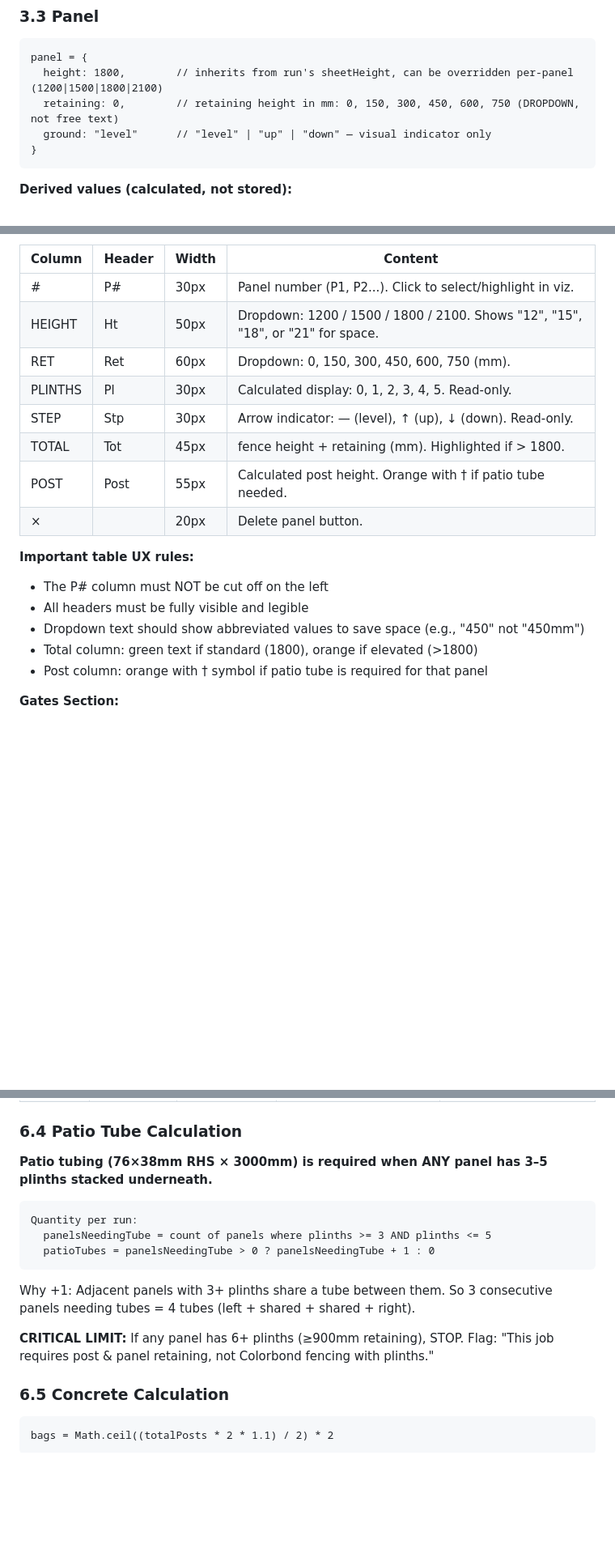
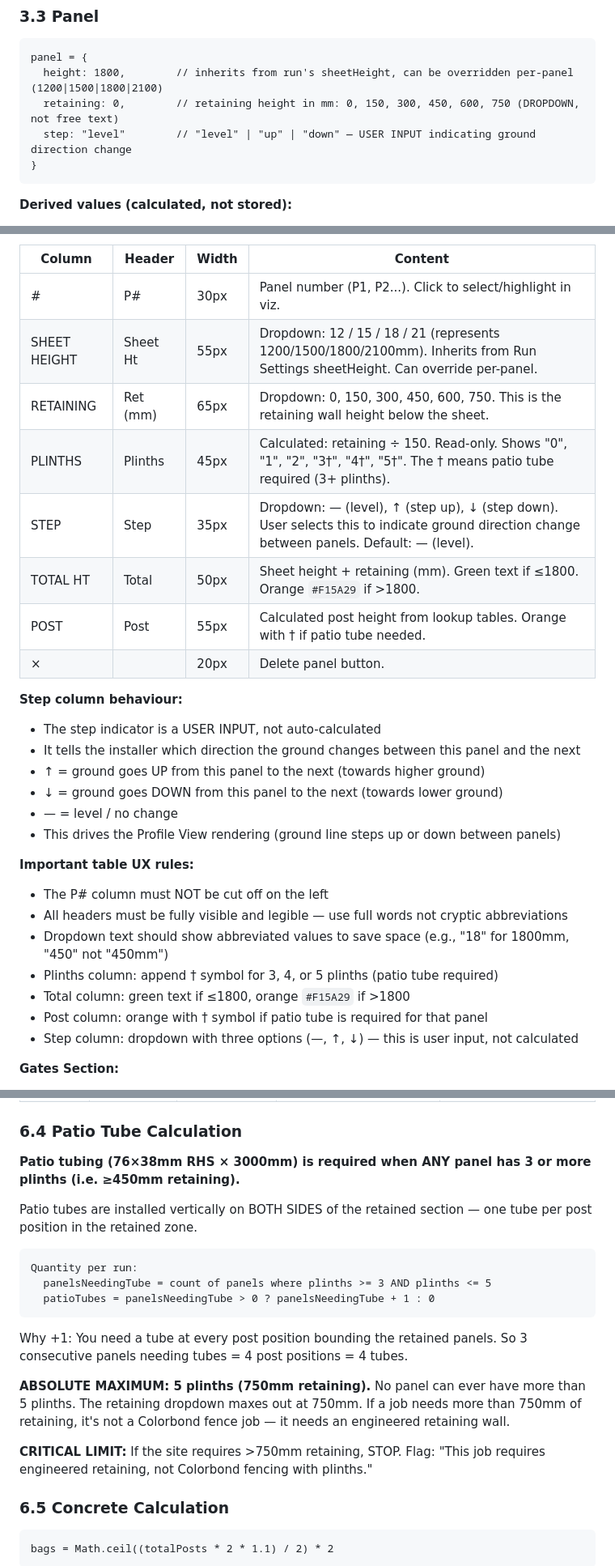
Before and after one commit to marninms98-dotcom/fence-designer, a Markdown page: SPEC.md, 3 parts joined by grey strips. Shown at 81% size. Drawn GitHub-style; blank space fills up the shorter version.

Commit message:
Revise panel specs and clarify user input details
Updated panel specifications and added detailed explanations for user input fields and calculations related to retaining walls and patio tubes.

````diff
--- a/SPEC.md
+++ b/SPEC.md
@@ -118,7 +118,7 @@ run = {
 panel = {
   height: 1800,        // inherits from run's sheetHeight, can be overridden per-panel (1200|1500|1800|2100)
   retaining: 0,        // retaining height in mm: 0, 150, 300, 450, 600, 750 (DROPDOWN, not free text)
-  ground: "level"      // "level" | "up" | "down" — visual indicator only
+  step: "level"        // "level" | "up" | "down" — USER INPUT indicating ground direction change
 }
 ```
 
@@ -217,20 +217,30 @@ The left panel is the **workspace**. This is where all input happens.
 | Column | Header | Width | Content |
 |---|---|---|---|
 | # | P# | 30px | Panel number (P1, P2...). Click to select/highlight in viz. |
-| HEIGHT | Ht | 50px | Dropdown: 1200 / 1500 / 1800 / 2100. Shows "12", "15", "18", or "21" for space. |
-| RET | Ret | 60px | Dropdown: 0, 150, 300, 450, 600, 750 (mm). |
-| PLINTHS | Pl | 30px | Calculated display: 0, 1, 2, 3, 4, 5. Read-only. |
-| STEP | Stp | 30px | Arrow indicator: — (level), ↑ (up), ↓ (down). Read-only. |
-| TOTAL | Tot | 45px | fence height + retaining (mm). Highlighted if > 1800. |
-| POST | Post | 55px | Calculated post height. Orange with † if patio tube needed. |
+| SHEET HEIGHT | Sheet Ht | 55px | Dropdown: 12 / 15 / 18 / 21 (represents 1200/1500/1800/2100mm). Inherits from Run Settings sheetHeight. Can override per-panel. |
+| RETAINING | Ret (mm) | 65px | Dropdown: 0, 150, 300, 450, 600, 750. This is the retaining wall height below the sheet. |
+| PLINTHS | Plinths | 45px | Calculated: retaining ÷ 150. Read-only. Shows "0", "1", "2", "3†", "4†", "5†". The † means patio tube required (3+ plinths). |
+| STEP | Step | 35px | Dropdown: — (level), ↑ (step up), ↓ (step down). User selects this to indicate ground direction change between panels. Default: — (level). |
+| TOTAL HT | Total | 50px | Sheet height + retaining (mm). Green text if ≤1800. Orange `#F15A29` if >1800. |
+| POST | Post | 55px | Calculated post height from lookup tables. Orange with † if patio tube needed. |
 | × | | 20px | Delete panel button. |
+
+**Step column behaviour:**
+- The step indicator is a USER INPUT, not auto-calculated
+- It tells the installer which direction the ground changes between this panel and the next
+- ↑ = ground goes UP from this panel to the next (towards higher ground)
+- ↓ = ground goes DOWN from this panel to the next (towards lower ground)
+- — = level / no change
+- This drives the Profile View rendering (ground line steps up or down between panels)
 
 **Important table UX rules:**
 - The P# column must NOT be cut off on the left
-- All headers must be fully visible and legible
-- Dropdown text should show abbreviated values to save space (e.g., "450" not "450mm")
-- Total column: green text if standard (1800), orange if elevated (>1800)
+- All headers must be fully visible and legible — use full words not cryptic abbreviations
+- Dropdown text should show abbreviated values to save space (e.g., "18" for 1800mm, "450" not "450mm")
+- Plinths column: append † symbol for 3, 4, or 5 plinths (patio tube required)
+- Total column: green text if ≤1800, orange `#F15A29` if >1800
 - Post column: orange with † symbol if patio tube is required for that panel
+- Step column: dropdown with three options (—, ↑, ↓) — this is user input, not calculated
 
 **Gates Section:**
 - Below the panel table
@@ -461,7 +471,9 @@ For post at position i (between panel i-1 and panel i):
 
 ### 6.4 Patio Tube Calculation
 
-**Patio tubing (76×38mm RHS × 3000mm) is required when ANY panel has 3–5 plinths stacked underneath.**
+**Patio tubing (76×38mm RHS × 3000mm) is required when ANY panel has 3 or more plinths (i.e. ≥450mm retaining).**
+
+Patio tubes are installed vertically on BOTH SIDES of the retained section — one tube per post position in the retained zone.
 
 ```
 Quantity per run:
@@ -469,9 +481,11 @@ Quantity per run:
   patioTubes = panelsNeedingTube > 0 ? panelsNeedingTube + 1 : 0
 ```
 
-Why +1: Adjacent panels with 3+ plinths share a tube between them. So 3 consecutive panels needing tubes = 4 tubes (left + shared + shared + right).
+Why +1: You need a tube at every post position bounding the retained panels. So 3 consecutive panels needing tubes = 4 post positions = 4 tubes.
 
-**CRITICAL LIMIT:** If any panel has 6+ plinths (≥900mm retaining), STOP. Flag: "This job requires post & panel retaining, not Colorbond fencing with plinths."
+**ABSOLUTE MAXIMUM: 5 plinths (750mm retaining).** No panel can ever have more than 5 plinths. The retaining dropdown maxes out at 750mm. If a job needs more than 750mm of retaining, it's not a Colorbond fence job — it needs an engineered retaining wall.
+
+**CRITICAL LIMIT:** If the site requires >750mm retaining, STOP. Flag: "This job requires engineered retaining, not Colorbond fencing with plinths."
 
 ### 6.5 Concrete Calculation
 
````
